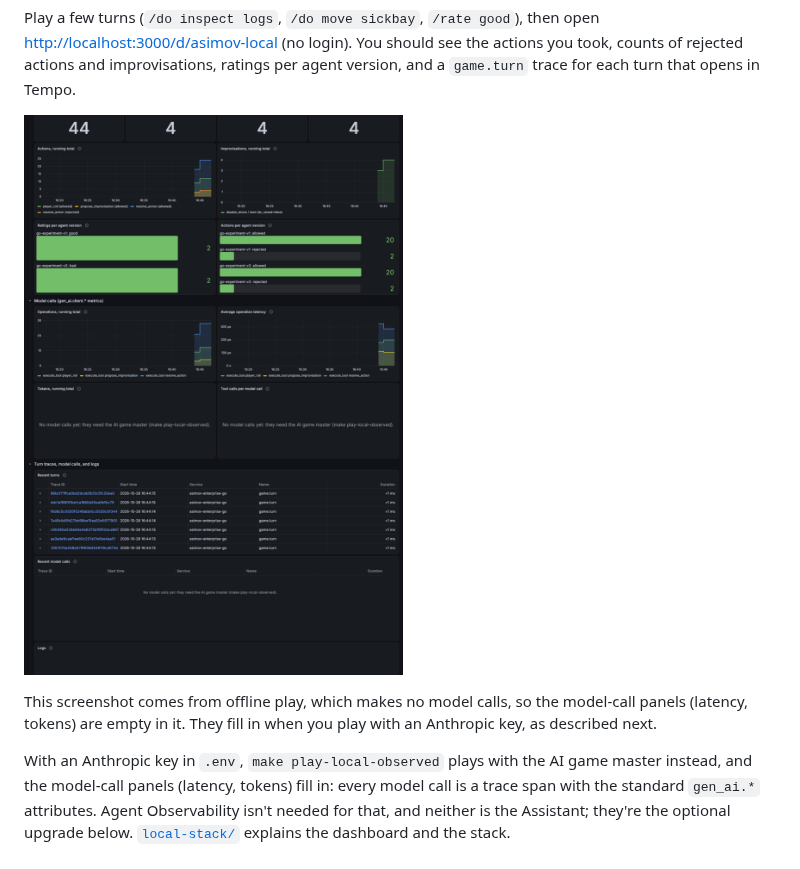
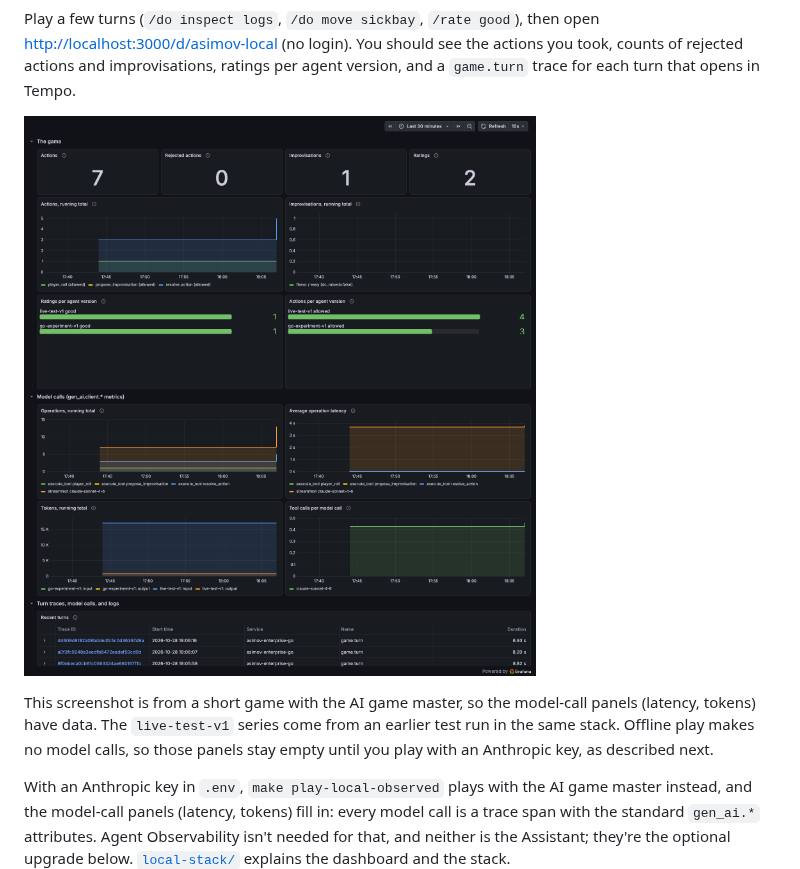
Before and after one commit to nicolevanderhoeven/asimov, a Markdown page: README.md, the part around the change. Drawn GitHub-style; pictures changed too: assets/local-grafana-dashboard-live.png (added).

Commit message:
docs: show a dashboard screenshot from a live AI game in the README

```diff
--- a/README.md
+++ b/README.md
@@ -166,11 +166,13 @@ open <http://localhost:3000/d/asimov-local> (no login). You should see the
 actions you took, counts of rejected actions and improvisations, ratings per
 agent version, and a `game.turn` trace for each turn that opens in Tempo.
 
-![The asimov dashboard in local Grafana after four offline games](assets/local-grafana-dashboard.png)
+![The asimov dashboard in local Grafana after a live game with the AI game master, with data in the model-call panels](assets/local-grafana-dashboard-live.png)
 
-This screenshot comes from offline play, which makes no model calls, so the
-model-call panels (latency, tokens) are empty in it. They fill in when you play
-with an Anthropic key, as described next.
+This screenshot is from a short game with the AI game master, so the
+model-call panels (latency, tokens) have data. The `live-test-v1` series come
+from an earlier test run in the same stack. Offline play makes no model calls,
+so those panels stay empty until you play with an Anthropic key, as described
+next.
 
 With an Anthropic key in `.env`, `make play-local-observed` plays with the AI
 game master instead, and the model-call panels (latency, tokens) fill in:
```
